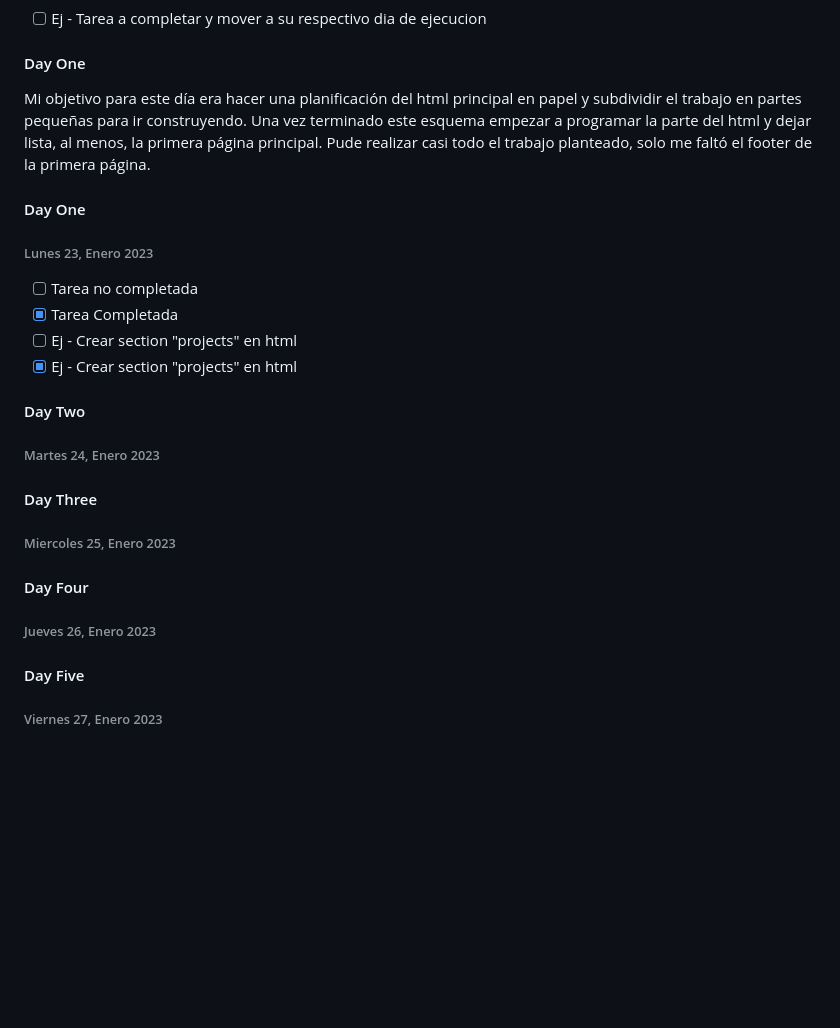
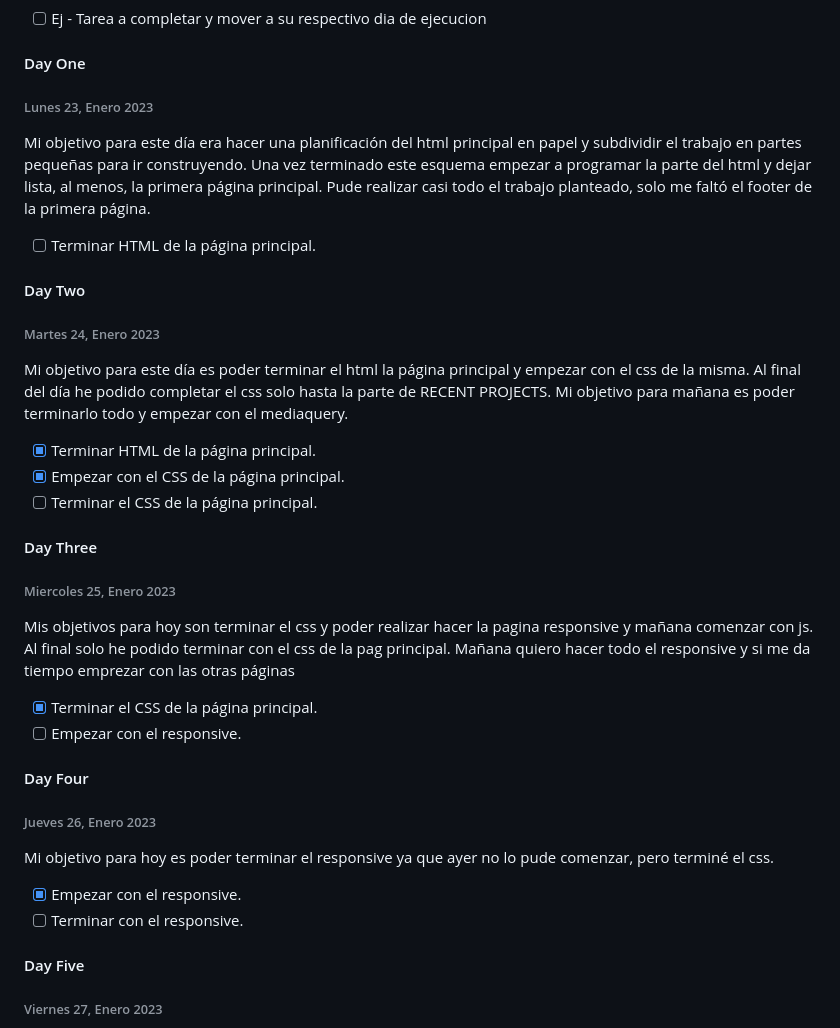
Before and after one commit to Pablo-Hi/midTerm-ironHack, a Markdown page: README.md, the part around one of its changes. Drawn GitHub-style; blank space fills up the shorter version.

Commit message:
Actualización del README

```diff
--- a/README.md
+++ b/README.md
@@ -109,28 +109,41 @@ En resumen, la sección "construido con" es una excelente manera de brindar a lo
 
 #### Day One
 
+###### Lunes 23, Enero 2023
+
 Mi objetivo para este día era hacer una planificación del html principal en papel y subdividir el trabajo en partes pequeñas para ir construyendo. Una vez terminado este esquema empezar a programar la parte del html y dejar lista, al menos, la primera página principal. Pude realizar casi todo el trabajo planteado, solo me faltó el footer de la primera página.
 
-#### Day One
-
-###### Lunes 23, Enero 2023
-
-- [ ] Tarea no completada
-- [x] Tarea Completada
-- [ ] Ej - Crear section "projects" en html
-- [x] Ej - Crear section "projects" en html
+- [ ] Terminar HTML de la página principal.
 
 #### Day Two
 
 ###### Martes 24, Enero 2023
 
+Mi objetivo para este día es poder terminar el html la página principal y empezar con el css de la misma.
+Al final del día he podido completar el css solo hasta la parte de RECENT PROJECTS. Mi objetivo para mañana es poder terminarlo todo y empezar con el mediaquery.
+
+- [x] Terminar HTML de la página principal.
+- [x] Empezar con el CSS de la página principal.
+- [ ] Terminar el CSS de la página principal.
+
 #### Day Three
 
 ###### Miercoles 25, Enero 2023
 
+Mis objetivos para hoy son terminar el css y poder realizar hacer la pagina responsive y mañana comenzar con js.
+Al final solo he podido terminar con el css de la pag principal. Mañana quiero hacer todo el responsive y si me da tiempo emprezar con las otras páginas
+
+- [x] Terminar el CSS de la página principal.
+- [ ] Empezar con el responsive.
+
 #### Day Four
 
 ###### Jueves 26, Enero 2023
+
+Mi objetivo para hoy es poder terminar el responsive ya que ayer no lo pude comenzar, pero terminé el css.
+
+- [x] Empezar con el responsive.
+- [ ] Terminar con el responsive.
 
 #### Day Five
 
```
Also changed, not shown: other parts of README.md (+1 -1 lines).
